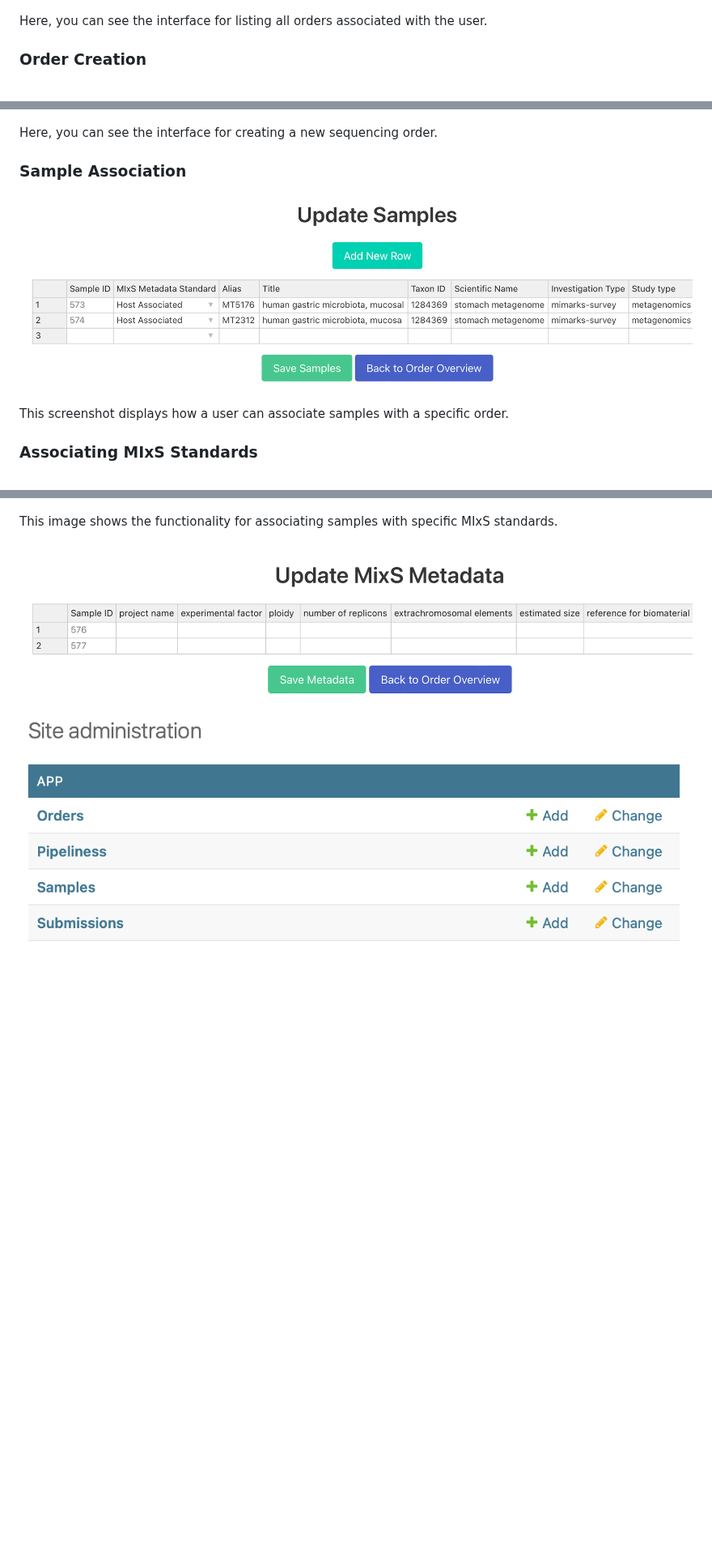
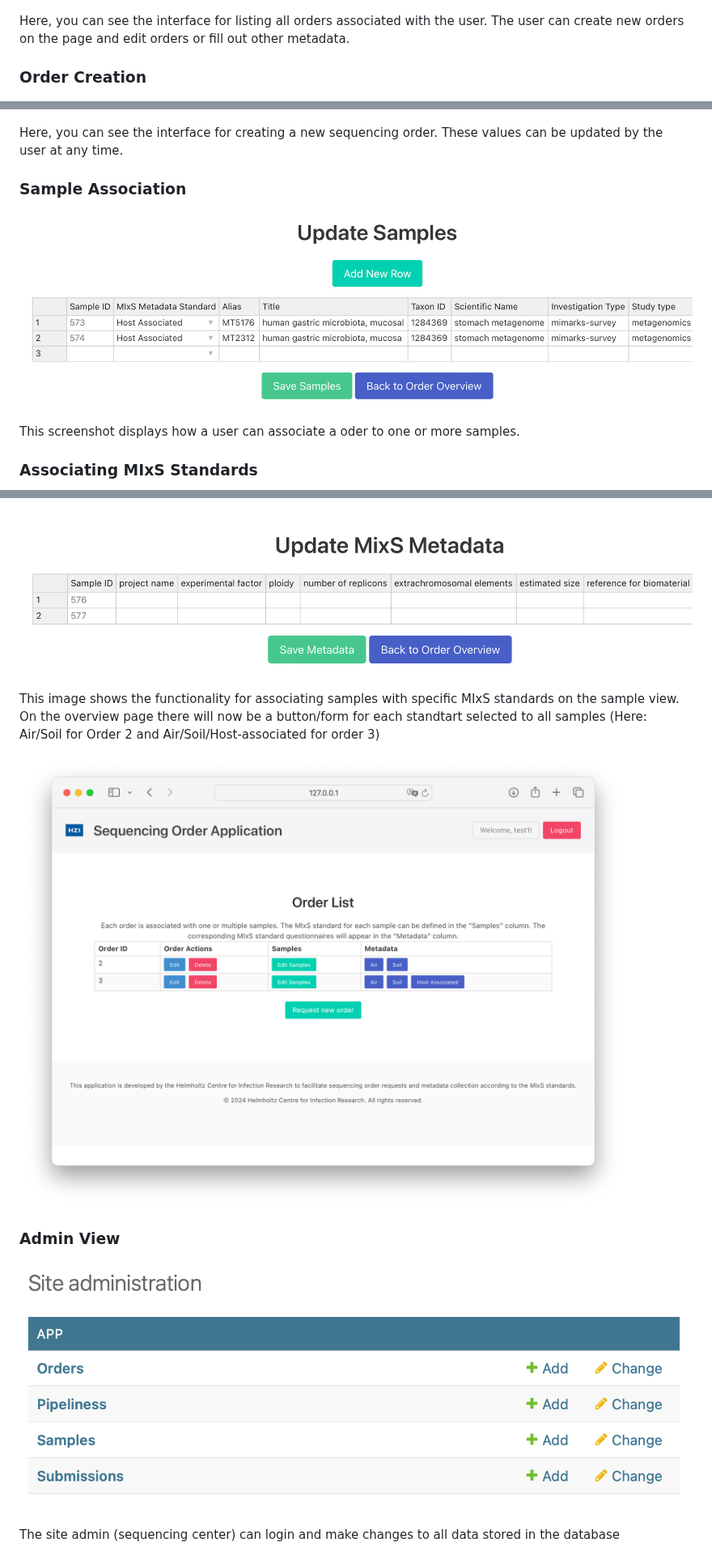
Before and after one commit to hzi-bifo/Broker4Microbiota, a Markdown page: README.md, 3 parts joined by grey strips. Shown at 81% size. Rendered like a GitHub page; blank space fills up the shorter version.

Commit message:
add screenshot descriptions

```diff
--- a/README.md
+++ b/README.md
@@ -110,27 +110,36 @@ This screenshot shows the user registration and login page, allowing users to ac
 
 ![Order Creation](screenshots/image2.png)
 
-Here, you can see the interface for listing all orders associated with the user.
+Here, you can see the interface for listing all orders associated with the user. The user can create new orders on the page and edit orders or fill out other metadata.
 
 ### Order Creation
 
 ![Order Creation](screenshots/image3.png)
 
-Here, you can see the interface for creating a new sequencing order.
+Here, you can see the interface for creating a new sequencing order. These values can be updated by the user at any time.
 
 ### Sample Association
 
 ![Sample Association](screenshots/image4.png)
 
-This screenshot displays how a user can associate samples with a specific order.
+This screenshot displays how a user can associate a oder to one or more samples.
 
 ### Associating MIxS Standards
 
 ![Associating MIxS Standards](screenshots/image5.png)
 
-This image shows the functionality for associating samples with specific MIxS standards.
+![TODO](screenshots/image6.png)
+
+This image shows the functionality for associating samples with specific MIxS standards on the sample view. On the overview page there will now be a button/form for each standtart selected to all samples (Here: Air/Soil for Order 2 and Air/Soil/Host-associated for order 3)
+
+![TODO](screenshots/image2.png)
 
 
-![TODO](screenshots/image6.png)
+### Admin View
+
+
 ![TODO](screenshots/image7.png)
+
+The site admin (sequencing center) can login and make changes to all data stored in the database
+
 ![TODO](screenshots/image8.png)
```
Also changed, not shown: other parts of README.md (+9 -1 lines).
